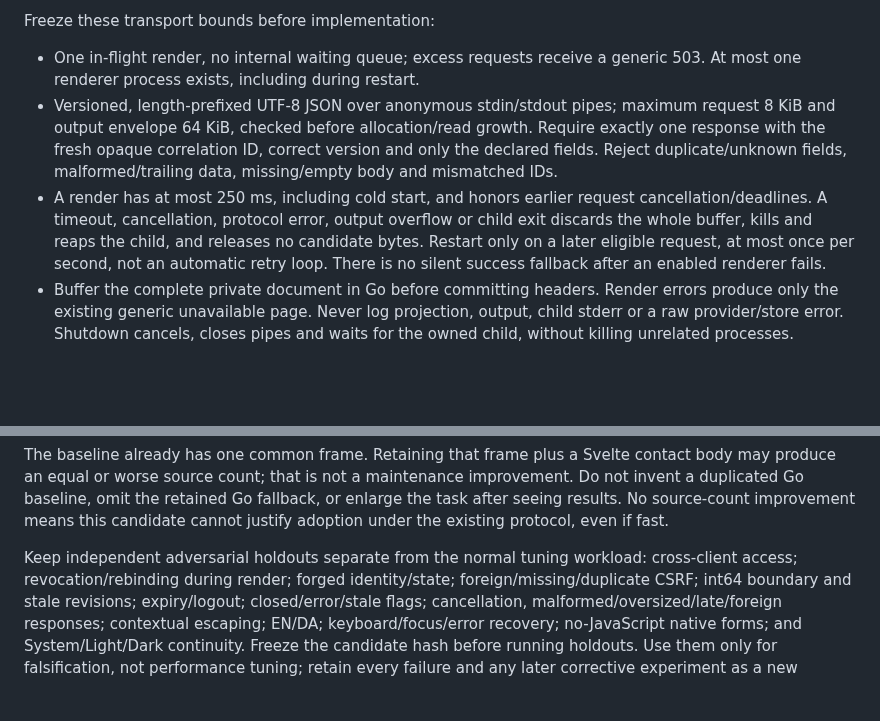
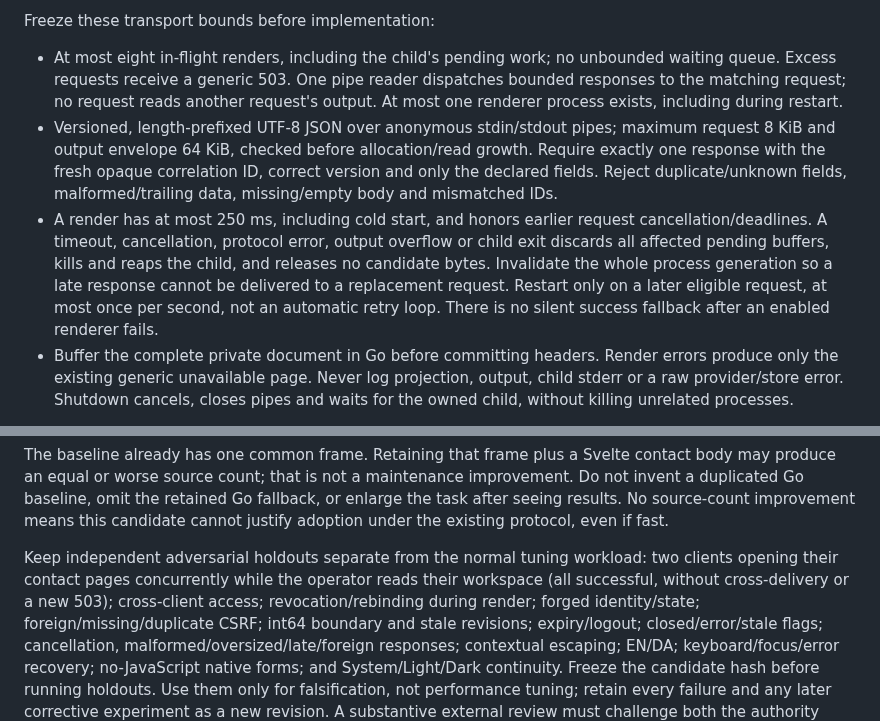
Before and after one commit to devantler-tech/business-site, a Markdown page: docs/adr/0014-private-contact-renderer-experiment.md, 2 parts joined by grey strips. Drawn GitHub-style; blank space fills up the shorter version.

```diff
--- a/docs/adr/0014-private-contact-renderer-experiment.md
+++ b/docs/adr/0014-private-contact-renderer-experiment.md
@@ -99,8 +99,10 @@ trusted child, not a claim of an operating-system security sandbox.
 
 Freeze these transport bounds before implementation:
 
-- One in-flight render, no internal waiting queue; excess requests receive a
-  generic 503. At most one renderer process exists, including during restart.
+- At most eight in-flight renders, including the child's pending work; no
+  unbounded waiting queue. Excess requests receive a generic 503. One pipe reader
+  dispatches bounded responses to the matching request; no request reads another
+  request's output. At most one renderer process exists, including during restart.
 - Versioned, length-prefixed UTF-8 JSON over anonymous stdin/stdout pipes; maximum
   request 8 KiB and output envelope 64 KiB, checked before allocation/read growth.
   Require exactly one response with the fresh opaque correlation ID, correct
@@ -108,8 +110,9 @@ Freeze these transport bounds before implementation:
   malformed/trailing data, missing/empty body and mismatched IDs.
 - A render has at most 250 ms, including cold start, and honors earlier request
   cancellation/deadlines. A timeout, cancellation, protocol error, output overflow
-  or child exit discards the whole buffer, kills and reaps the child, and releases
-  no candidate bytes. Restart only on a later eligible request, at most once per
+  or child exit discards all affected pending buffers, kills and reaps the child,
+  and releases no candidate bytes. Invalidate the whole process generation so a
+  late response cannot be delivered to a replacement request. Restart only on a later eligible request, at most once per
   second, not an automatic retry loop. There is no silent success fallback after
   an enabled renderer fails.
 - Buffer the complete private document in Go before committing headers. Render
@@ -157,6 +160,8 @@ or enlarge the task after seeing results. No source-count improvement means this
 candidate cannot justify adoption under the existing protocol, even if fast.
 
 Keep independent adversarial holdouts separate from the normal tuning workload:
+two clients opening their contact pages concurrently while the operator reads
+their workspace (all successful, without cross-delivery or a new 503);
 cross-client access; revocation/rebinding during render; forged identity/state;
 foreign/missing/duplicate CSRF; int64 boundary and stale revisions; expiry/logout;
 closed/error/stale flags; cancellation, malformed/oversized/late/foreign responses;
```
Also changed, not shown: server/README.md (+5 -0 lines).
